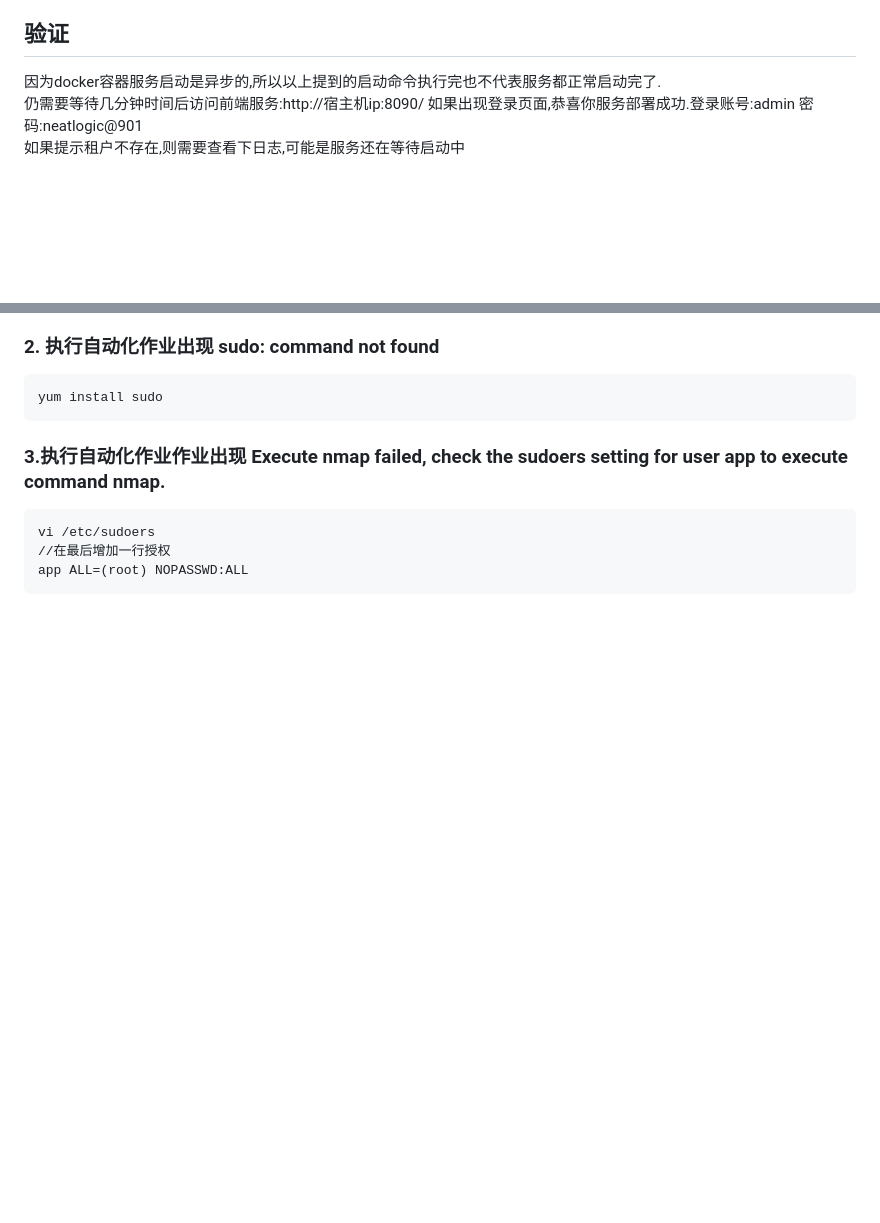
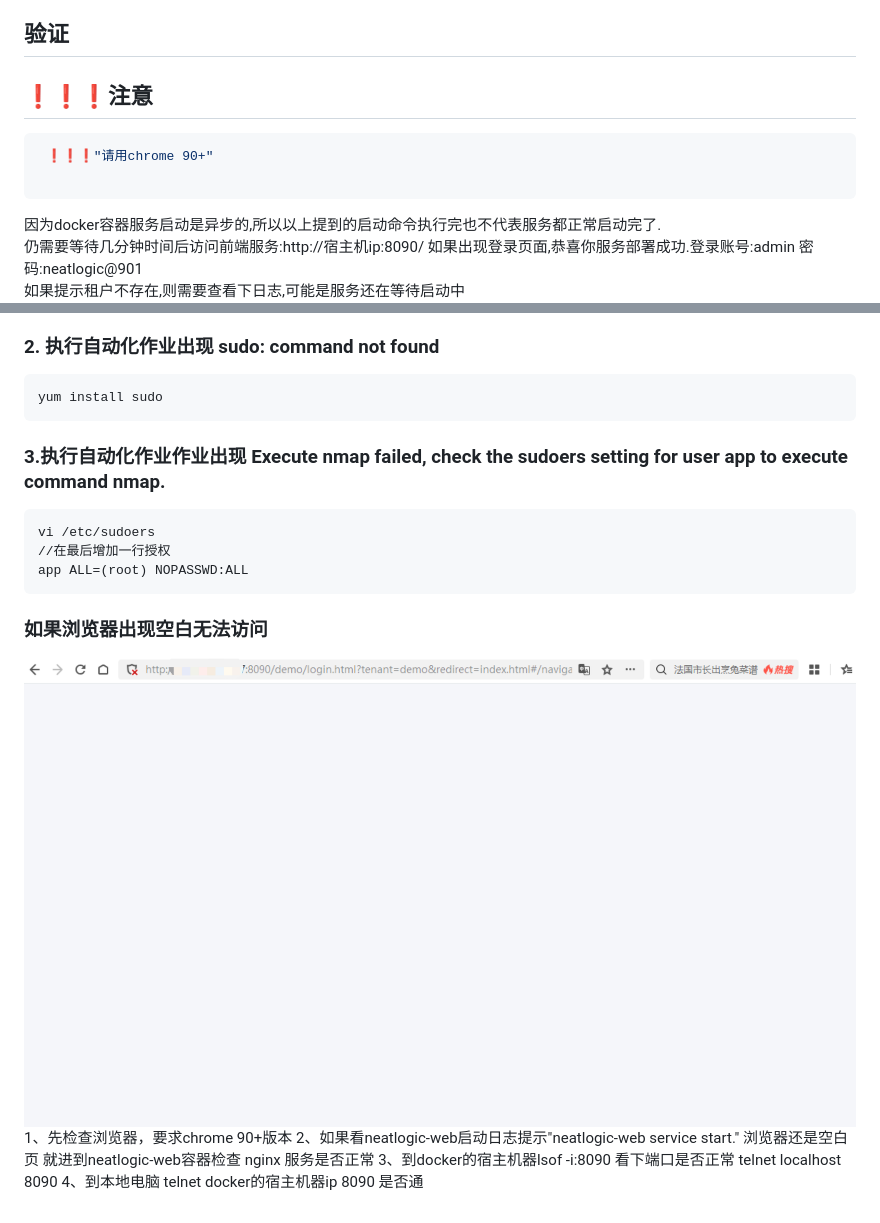
Before and after one commit to neatlogic/neatlogic-itom-all, a Markdown page: QUICK_START.md, 2 parts joined by grey strips. Drawn GitHub-style; pictures changed too: QUICK_START_IMAGES/faq-docker-error.png (added); blank space fills up the shorter version.

Commit message:
update QUICK_START.md.
Signed-off-by: lvzk <lvzk@neatlogic.com>

````diff
--- a/QUICK_START.md
+++ b/QUICK_START.md
@@ -33,6 +33,11 @@ docker-compose --version
 |  neatlogic-nacos | 8848 | neatlogic-db | 宿主机IP:8848/nacos | deployadmin -s nacos -a startall/stopall| 后端服务 config ,账号/密码 nacos/nacos|
 
 ## 验证
+## ❗❗❗注意
+```js
+ ❗❗❗"请用chrome 90+"
+
+```
 因为docker容器服务启动是异步的,所以以上提到的启动命令执行完也不代表服务都正常启动完了.<br>
 仍需要等待几分钟时间后访问前端服务:http://宿主机ip:8090/ 如果出现登录页面,恭喜你服务部署成功.登录账号:admin 密码:neatlogic@901<br>
 如果提示租户不存在,则需要查看下日志,可能是服务还在等待启动中
@@ -157,3 +162,9 @@ vi /etc/sudoers
 //在最后增加一行授权
 app ALL=(root) NOPASSWD:ALL
 ```
+### 如果浏览器出现空白无法访问
+![输入图片说明](QUICK_START_IMAGES/faq-docker-error.png)
+1、先检查浏览器，要求chrome 90+版本
+2、如果看neatlogic-web启动日志提示"neatlogic-web service start." 浏览器还是空白页 就进到neatlogic-web容器检查 nginx 服务是否正常
+3、到docker的宿主机器lsof -i:8090 看下端口是否正常 telnet localhost 8090
+4、到本地电脑  telnet docker的宿主机器ip 8090 是否通
````
